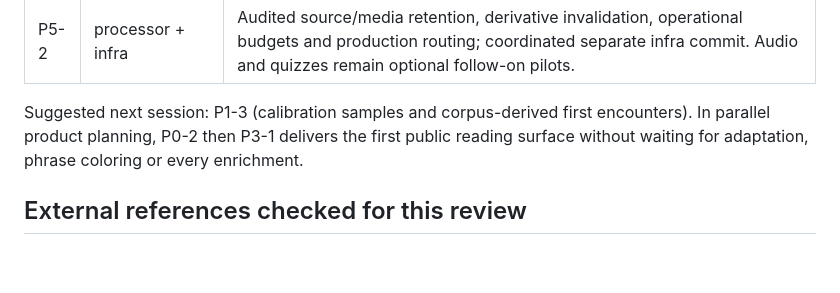
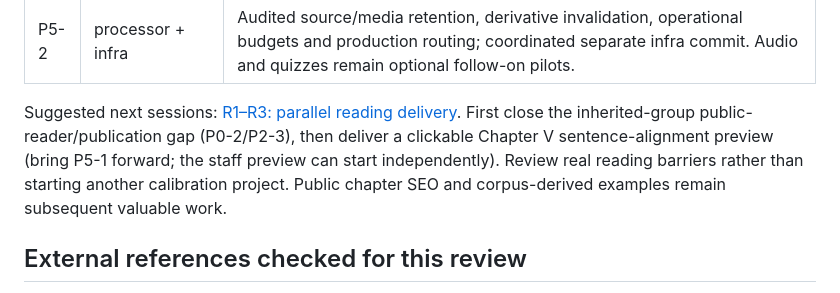
Before and after one commit to almonium-platform/almonium-book-processor, a Markdown page: docs/PIPELINE_REVIEW_AND_DELIVERY.md, the part around the change. Drawn GitHub-style; blank space fills up the shorter version.

```diff
--- a/docs/PIPELINE_REVIEW_AND_DELIVERY.md
+++ b/docs/PIPELINE_REVIEW_AND_DELIVERY.md
@@ -182,9 +182,12 @@ both Angular and Expo. Do not build the public reader in the processor.
 | P5-1 | processor + backend + clients; P2-3 | Evaluate N:M sentence then phrase alignment on demanded pairs; versioned bounded jobs, discontinuous spans, uncertainty fallback and Unicode-safe rendering. No all-pairs catalogue generation. |
 | P5-2 | processor + infra | Audited source/media retention, derivative invalidation, operational budgets and production routing; coordinated separate infra commit. Audio and quizzes remain optional follow-on pilots. |
 
-Suggested next session: P1-3 (calibration samples and corpus-derived first encounters). In parallel product planning,
-P0-2 then P3-1 delivers the first public reading surface without waiting for
-adaptation, phrase coloring or every enrichment.
+Suggested next sessions: [R1–R3: parallel reading delivery](PARALLEL_READING_NEXT.md).
+First close the inherited-group public-reader/publication gap (P0-2/P2-3), then
+deliver a clickable Chapter V sentence-alignment preview (bring P5-1 forward;
+the staff preview can start independently). Review real reading barriers rather
+than starting another calibration project. Public chapter SEO and corpus-derived
+examples remain subsequent valuable work.
 
 ## External references checked for this review
 
```
Also changed, not shown: docs/BACKLOG.md (+5 -3 lines), docs/PARALLEL_READING_NEXT.md (added, +116 -0 lines).
